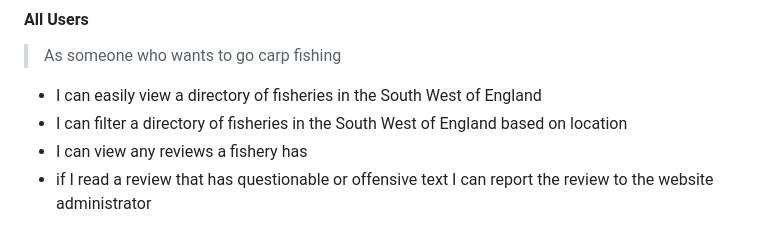
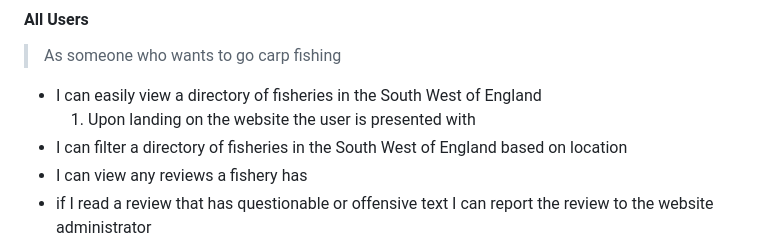
Before and after one commit to PaulWheatcroft/CarpBuzz, a Markdown page: README.md, the part around the change. GitHub-like rendering.

```diff
--- a/README.md
+++ b/README.md
@@ -197,6 +197,7 @@ Each error is generated from a select element that does have a unique id. Theref
 > As someone who wants to go carp fishing
 >
 - I can easily view a directory of fisheries in the South West of England
+    1. Upon landing on the website the user is presented with
 - I can filter a directory of fisheries in the South West of England based on location
 - I can view any reviews a fishery has
 - if I read a review that  has questionable or offensive text I can report the review to the website administrator
```
Also changed, not shown: static/images/mobile-bk.jpg (added), 1 other file.
